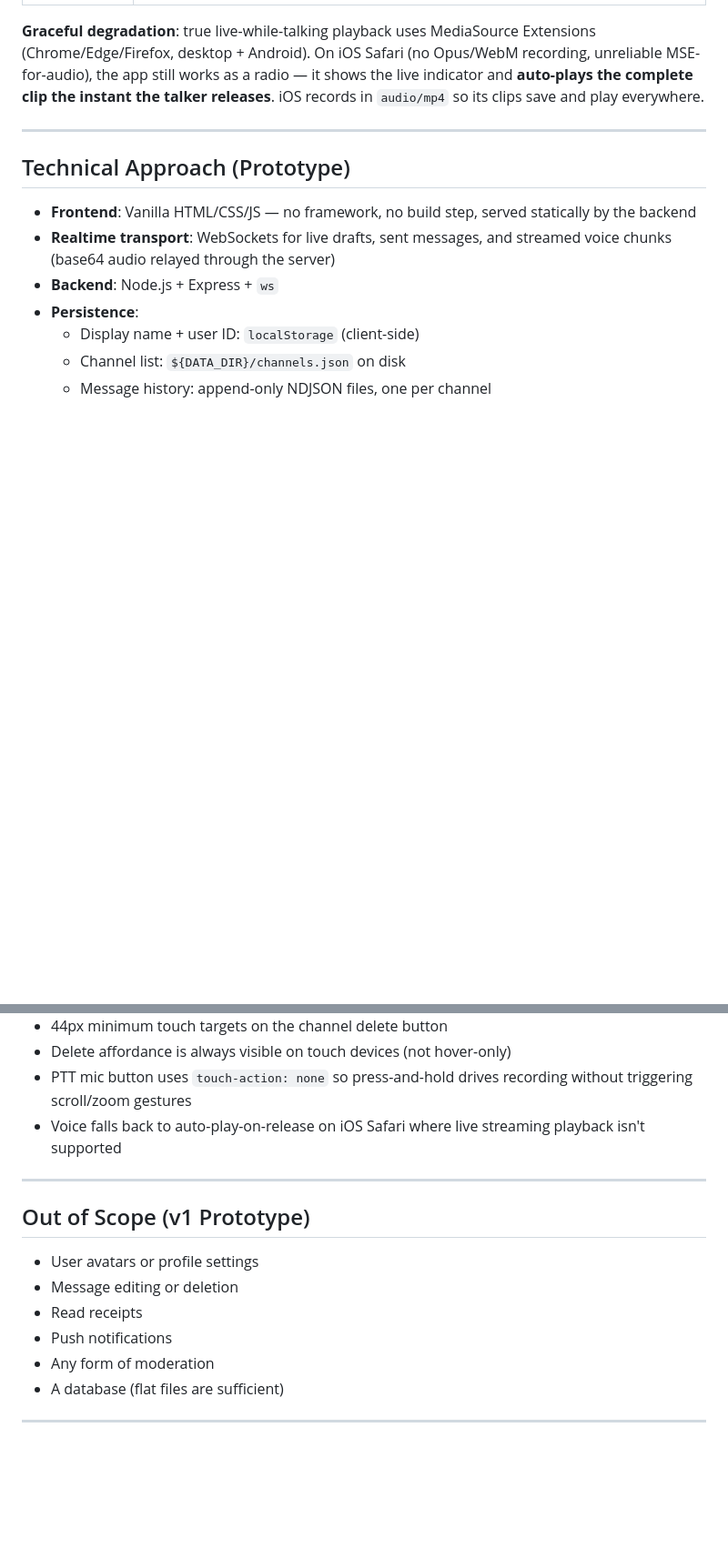
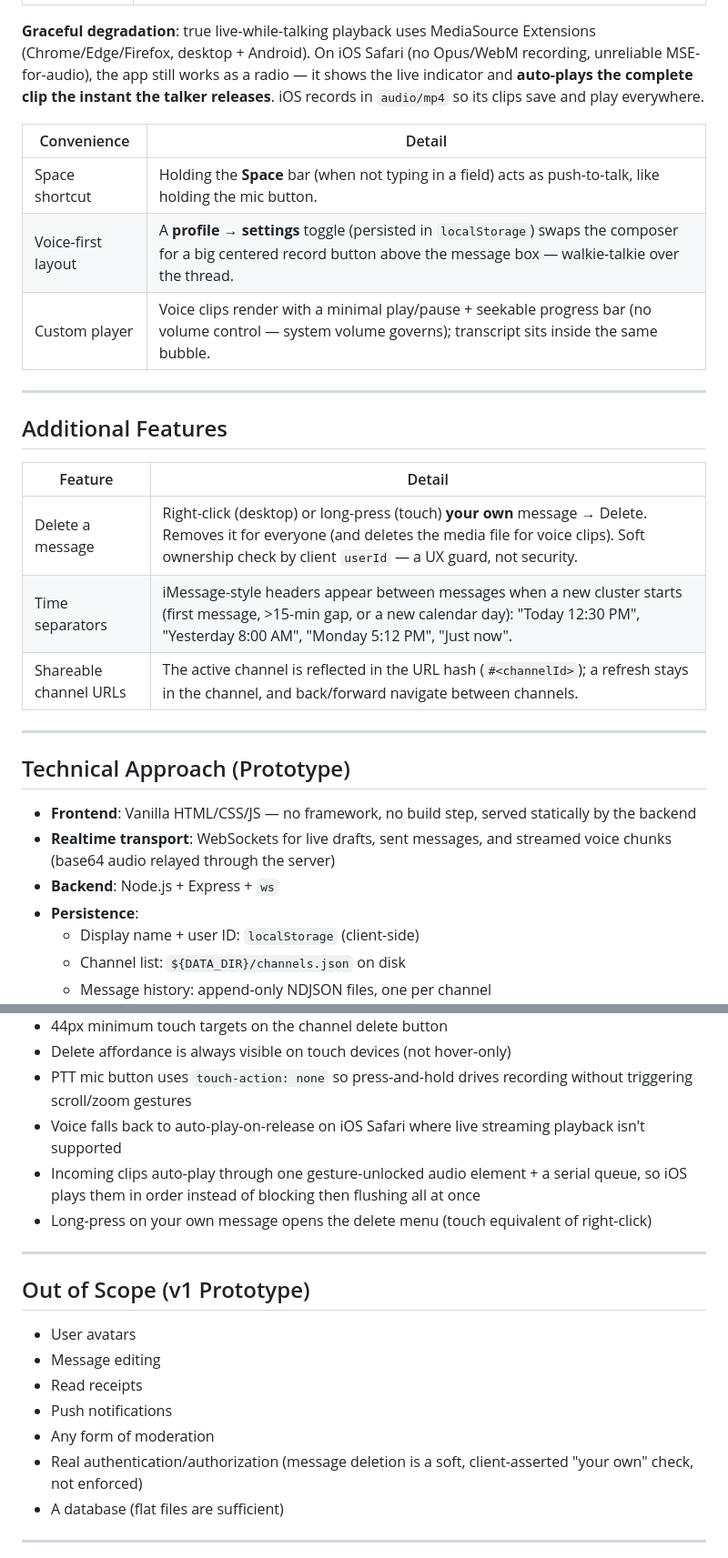
Before and after one commit to josephmcclanahan/livechat, a Markdown page: PRD.md, 2 parts joined by grey strips. Shown at 91% size. GitHub-like rendering; blank space fills up the shorter version.

```diff
--- a/PRD.md
+++ b/PRD.md
@@ -80,6 +80,22 @@ A voice analog of the live text preview — a walkie-talkie inside each channel.
 
 **Graceful degradation**: true live-while-talking playback uses MediaSource Extensions (Chrome/Edge/Firefox, desktop + Android). On iOS Safari (no Opus/WebM recording, unreliable MSE-for-audio), the app still works as a radio — it shows the live indicator and **auto-plays the complete clip the instant the talker releases**. iOS records in `audio/mp4` so its clips save and play everywhere.
 
+| Convenience | Detail |
+|---|---|
+| Space shortcut | Holding the **Space** bar (when not typing in a field) acts as push-to-talk, like holding the mic button. |
+| Voice-first layout | A **profile → settings** toggle (persisted in `localStorage`) swaps the composer for a big centered record button above the message box — walkie-talkie over the thread. |
+| Custom player | Voice clips render with a minimal play/pause + seekable progress bar (no volume control — system volume governs); transcript sits inside the same bubble. |
+
+---
+
+## Additional Features
+
+| Feature | Detail |
+|---|---|
+| Delete a message | Right-click (desktop) or long-press (touch) **your own** message → Delete. Removes it for everyone (and deletes the media file for voice clips). Soft ownership check by client `userId` — a UX guard, not security. |
+| Time separators | iMessage-style headers appear between messages when a new cluster starts (first message, >15-min gap, or a new calendar day): "Today 12:30 PM", "Yesterday 8:00 AM", "Monday 5:12 PM", "Just now". |
+| Shareable channel URLs | The active channel is reflected in the URL hash (`#<channelId>`); a refresh stays in the channel, and back/forward navigate between channels. |
+
 ---
 
 ## Technical Approach (Prototype)
@@ -116,16 +132,19 @@ Although mobile-native is out of scope, the web app is built to feel right on to
 - Delete affordance is always visible on touch devices (not hover-only)
 - PTT mic button uses `touch-action: none` so press-and-hold drives recording without triggering scroll/zoom gestures
 - Voice falls back to auto-play-on-release on iOS Safari where live streaming playback isn't supported
+- Incoming clips auto-play through one gesture-unlocked audio element + a serial queue, so iOS plays them in order instead of blocking then flushing all at once
+- Long-press on your own message opens the delete menu (touch equivalent of right-click)
 
 ---
 
 ## Out of Scope (v1 Prototype)
 
-- User avatars or profile settings
-- Message editing or deletion
+- User avatars
+- Message editing
 - Read receipts
 - Push notifications
 - Any form of moderation
+- Real authentication/authorization (message deletion is a soft, client-asserted "your own" check, not enforced)
 - A database (flat files are sufficient)
 
 ---
```
Also changed, not shown: ARCHITECTURE.md (+30 -7 lines).
